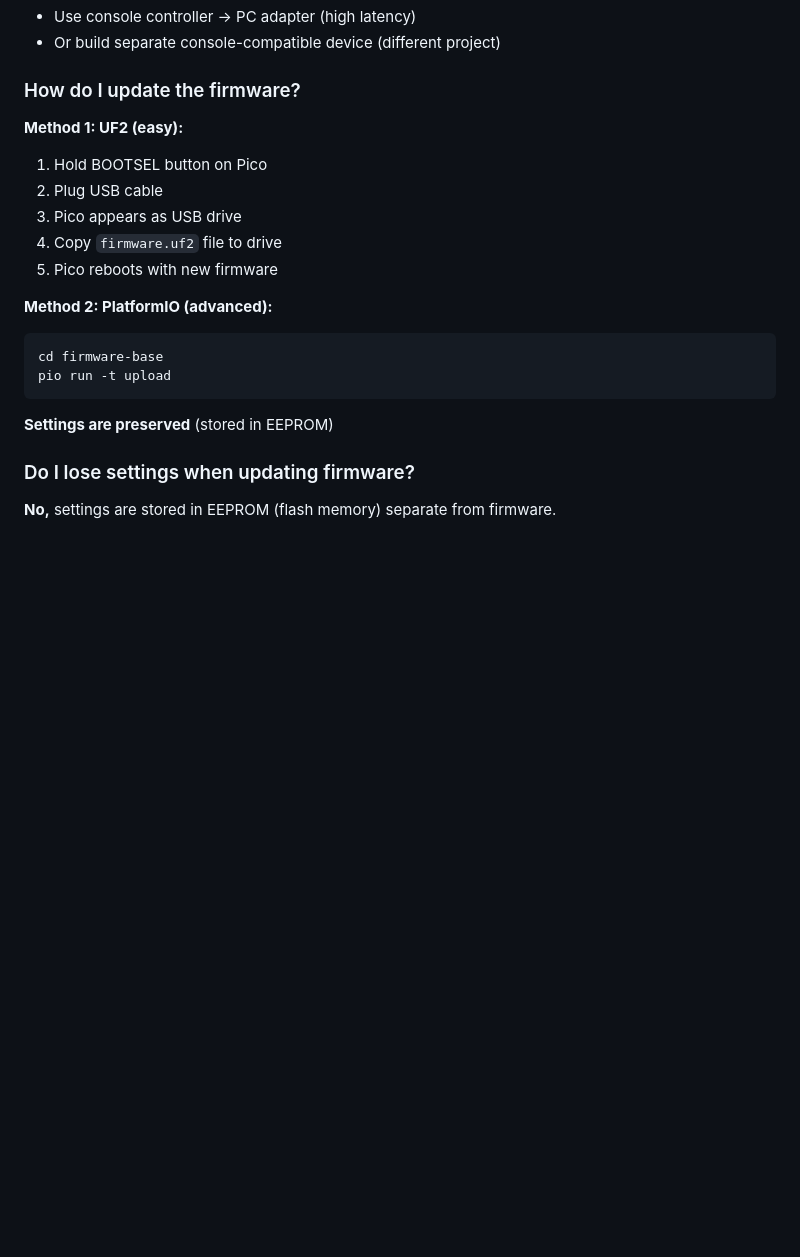
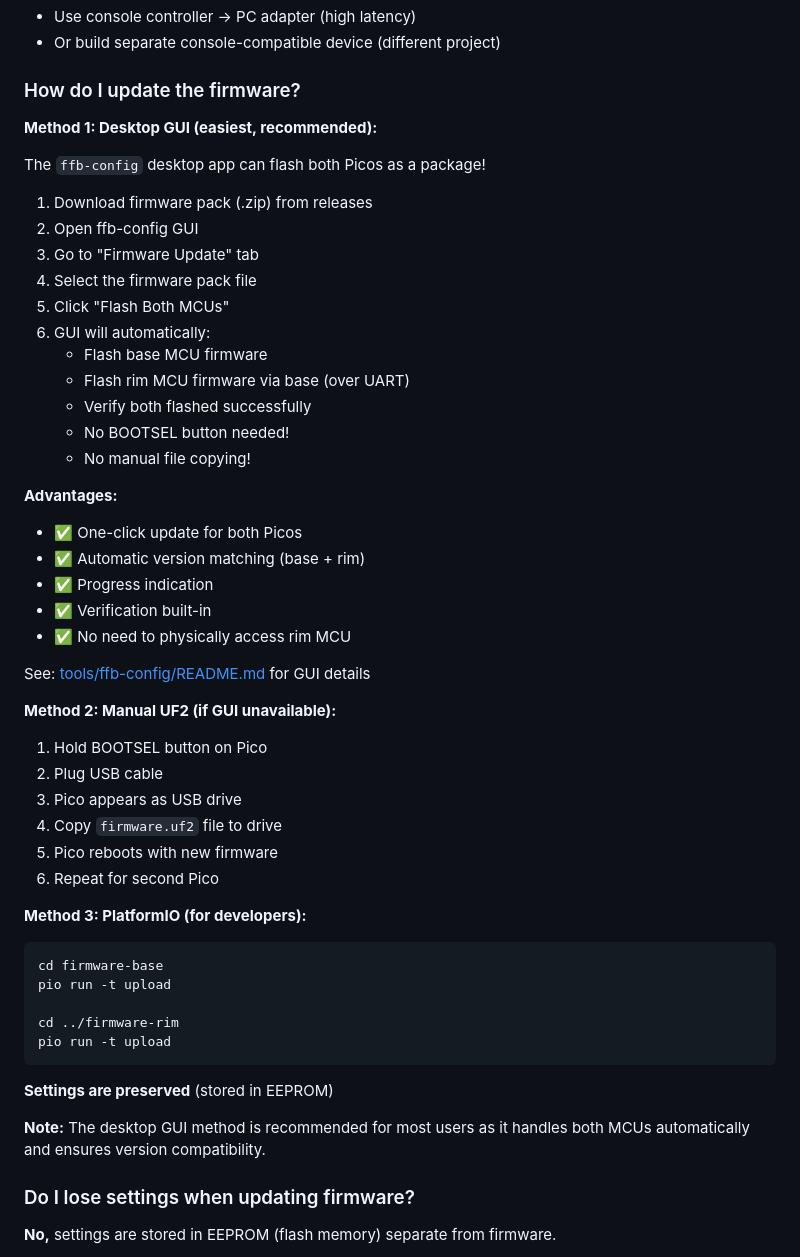
Before and after one commit to skyne/rp2040-ffb, a Markdown page: docs/faq.md, the part around the change. GitHub-like rendering; blank space fills up the shorter version.

Commit message:
docs: Add GUI firmware package update to FAQ and troubleshooting
Update documentation to highlight the desktop GUI's ability to flash
both Picos as a package, which was missing from firmware update sections.

FAQ (docs/faq.md):
- Reorganized "How do I update the firmware?" section
- Added Method 1: Desktop GUI (easiest, recommended)
  - One-click update for both MCUs
  - Automatic version matching (base + rim)
  - No BOOTSEL button needed
  - No manual file copying
  - Progress indication and verification
  - No need to physically access rim MCU
- Moved manual UF2 to Method 2
- Moved PlatformIO to Method 3
- Added note recommending GUI method for most users
- Cross-reference to GUI documentation

Troubleshooting (docs/troubleshooting.md):
- Added "Normal Update Process (GUI)" section at top
- Explains GUI's automatic dual-MCU flashing
- Clarifies that troubleshooting is only needed if GUI fails
- Keeps existing troubleshooting for manual methods

Key benefits highlighted:
- ✅ One-click update (not two separate operations)
- ✅ Firmware pack ensures base+rim version match
- ✅ OTA rim update via base (no rim USB access needed)
- ✅ Automatic verification
- ✅ Much easier than manual BOOTSEL method

This makes the recommended update path much clearer for users.

Co-authored-by: skyne <skyne@users.noreply.github.com>

````diff
--- a/docs/faq.md
+++ b/docs/faq.md
@@ -183,20 +183,51 @@ hid_report.buttons |= (handbrake << 15);  // Button 16
 
 ### How do I update the firmware?
 
-**Method 1: UF2 (easy):**
+**Method 1: Desktop GUI (easiest, recommended):**
+
+The `ffb-config` desktop app can flash both Picos as a package!
+
+1. Download firmware pack (.zip) from releases
+2. Open ffb-config GUI
+3. Go to "Firmware Update" tab
+4. Select the firmware pack file
+5. Click "Flash Both MCUs"
+6. GUI will automatically:
+   - Flash base MCU firmware
+   - Flash rim MCU firmware via base (over UART)
+   - Verify both flashed successfully
+   - No BOOTSEL button needed!
+   - No manual file copying!
+
+**Advantages:**
+- ✅ One-click update for both Picos
+- ✅ Automatic version matching (base + rim)
+- ✅ Progress indication
+- ✅ Verification built-in
+- ✅ No need to physically access rim MCU
+
+See: [tools/ffb-config/README.md](../tools/ffb-config/README.md) for GUI details
+
+**Method 2: Manual UF2 (if GUI unavailable):**
 1. Hold BOOTSEL button on Pico
 2. Plug USB cable
 3. Pico appears as USB drive
 4. Copy `firmware.uf2` file to drive
 5. Pico reboots with new firmware
+6. Repeat for second Pico
 
-**Method 2: PlatformIO (advanced):**
+**Method 3: PlatformIO (for developers):**
 ```bash
 cd firmware-base
+pio run -t upload
+
+cd ../firmware-rim
 pio run -t upload
 ```
 
 **Settings are preserved** (stored in EEPROM)
+
+**Note:** The desktop GUI method is recommended for most users as it handles both MCUs automatically and ensures version compatibility.
 
 ### Do I lose settings when updating firmware?
 
````
Also changed, not shown: docs/troubleshooting.md (+22 -0 lines).
